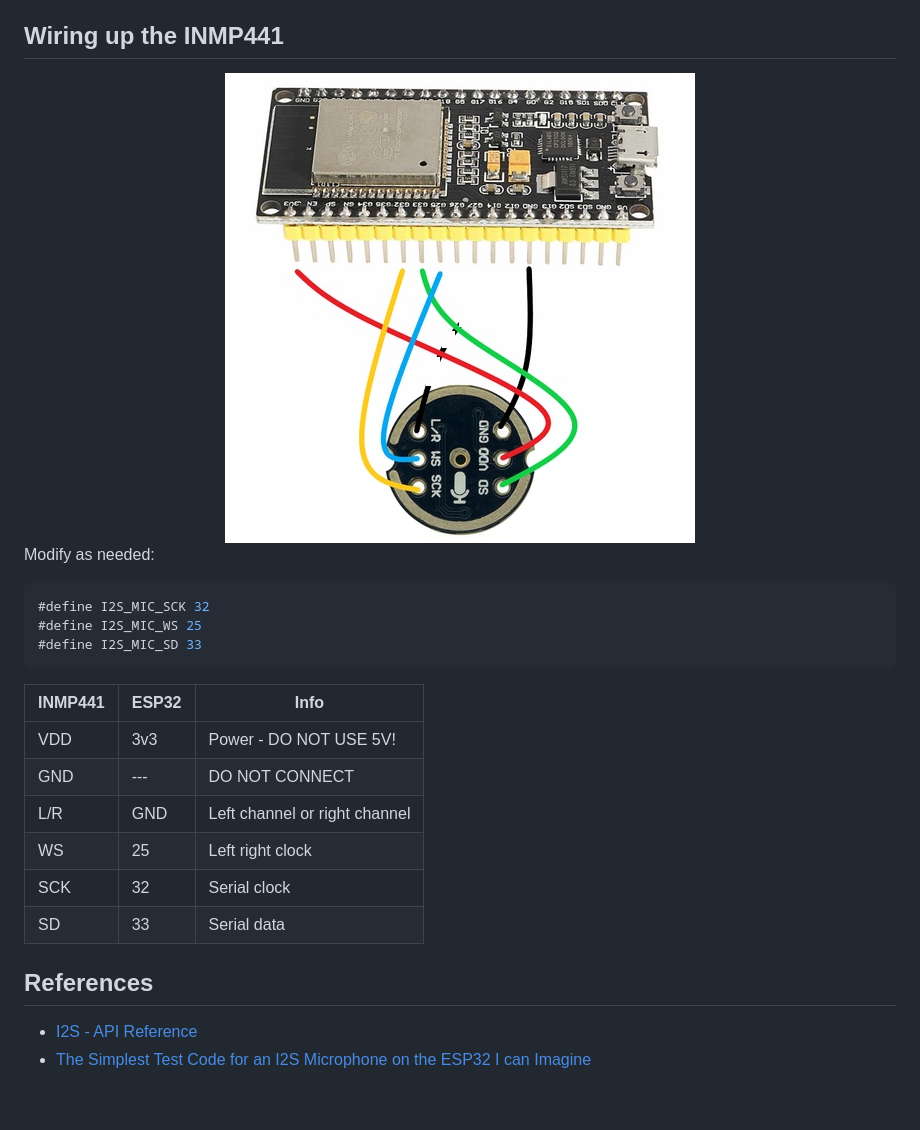
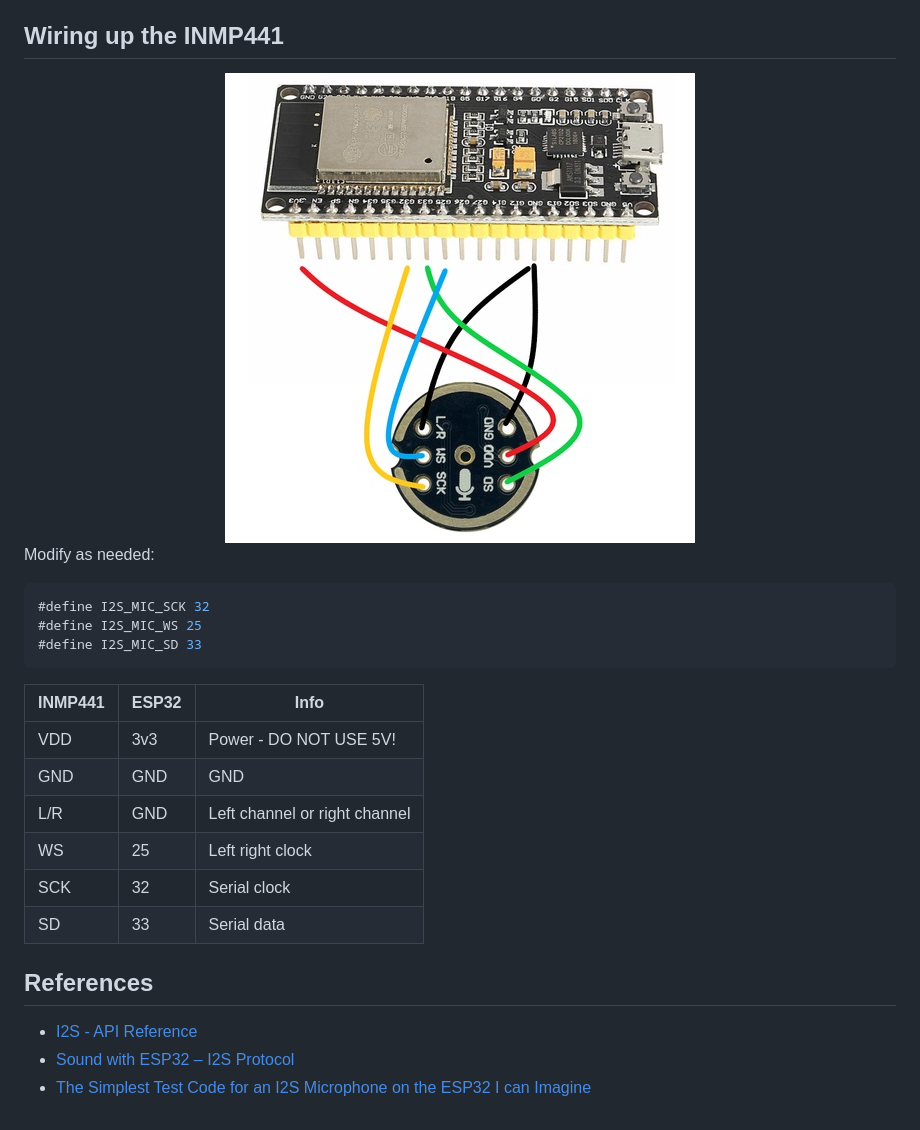
Before and after one commit to fbernaly/esp-fun, a Markdown page: i2s_mic_setup/README.md, the part around the change. GitHub-like rendering; pictures changed too: docs/ESP32_INMP441_connections.png.

Commit message:
Update: Mic setup

```diff
--- a/i2s_mic_setup/README.md
+++ b/i2s_mic_setup/README.md
@@ -19,7 +19,7 @@ Modify as needed:
 |INMP441 | ESP32| Info|
 |---|---|---|
 |VDD|3v3|Power - DO NOT USE 5V!|
-|GND|---| DO NOT CONNECT|
+|GND|GND| GND|
 |L/R|GND|Left channel or right channel|
 |WS|25|Left right clock|
 |SCK|32|Serial clock|
@@ -28,4 +28,5 @@ Modify as needed:
 ## References
 
 - [I2S - API Reference](https://docs.espressif.com/projects/esp-idf/en/v3.3.5/api-reference/peripherals/i2s.html)
+- [Sound with ESP32 – I2S Protocol](https://dronebotworkshop.com/esp32-i2s/)
 - [The Simplest Test Code for an I2S Microphone on the ESP32 I can Imagine](https://github.com/atomic14/esp32-i2s-mic-test/tree/main)
```
Also changed, not shown: 1 other file.
